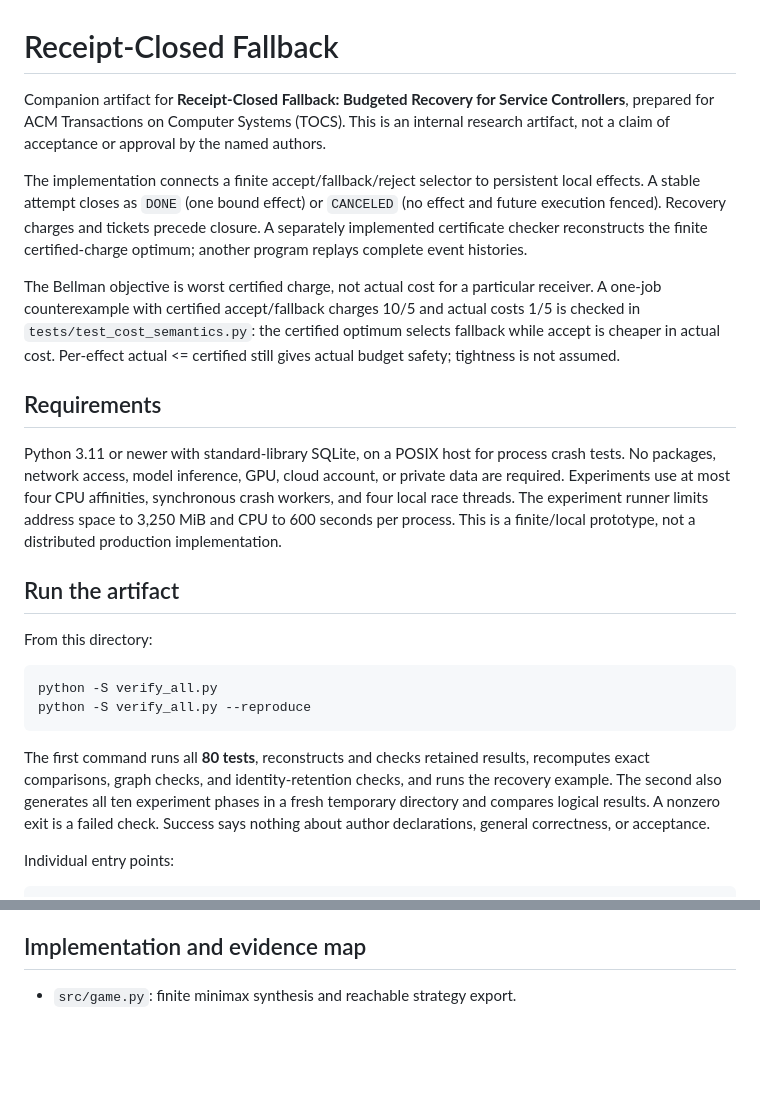
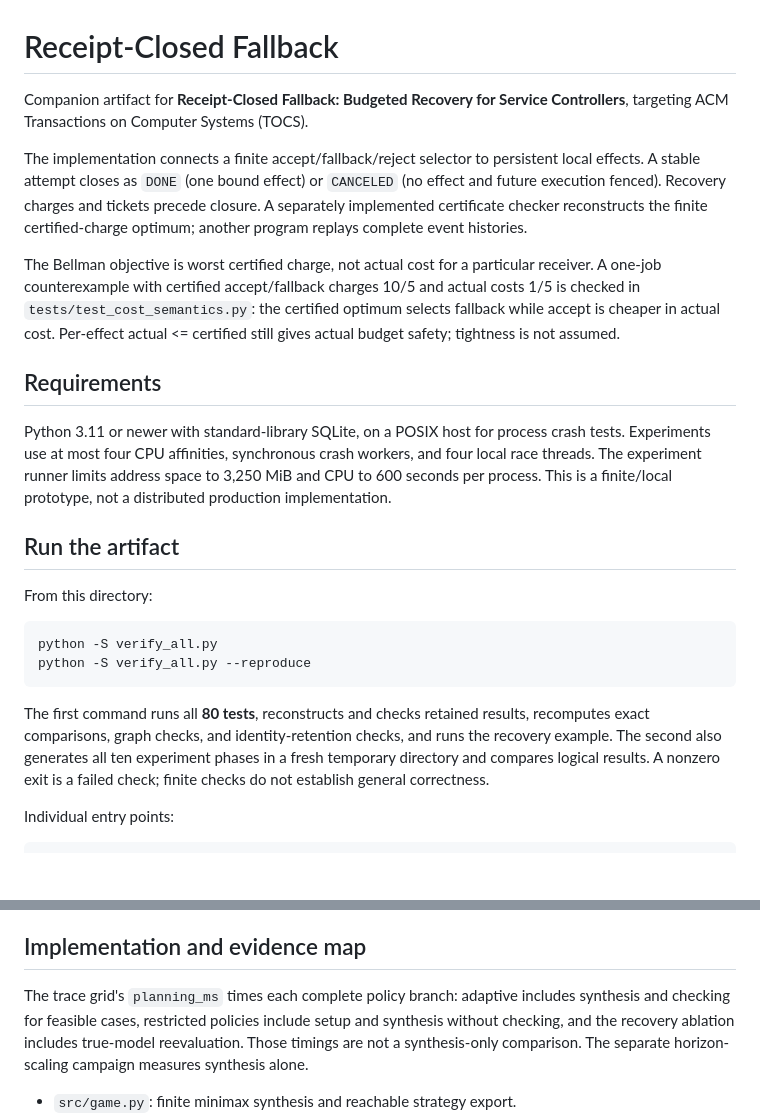
Before and after one commit to Haoyi-Zhang/FallbackReceipt, a Markdown page: README.md, 2 parts joined by grey strips. GitHub-like rendering; blank space fills up the shorter version.

Commit message:
State exact planning timer scopes

````diff
--- a/README.md
+++ b/README.md
@@ -1,6 +1,6 @@
 # Receipt-Closed Fallback
 
-Companion artifact for **Receipt-Closed Fallback: Budgeted Recovery for Service Controllers**, prepared for ACM Transactions on Computer Systems (TOCS). This is an internal research artifact, not a claim of acceptance or approval by the named authors.
+Companion artifact for **Receipt-Closed Fallback: Budgeted Recovery for Service Controllers**, targeting ACM Transactions on Computer Systems (TOCS).
 
 The implementation connects a finite accept/fallback/reject selector to persistent local effects. A stable attempt closes as `DONE` (one bound effect) or `CANCELED` (no effect and future execution fenced). Recovery charges and tickets precede closure. A separately implemented certificate checker reconstructs the finite certified-charge optimum; another program replays complete event histories.
 
@@ -8,7 +8,7 @@ The Bellman objective is worst certified charge, not actual cost for a particula
 
 ## Requirements
 
-Python 3.11 or newer with standard-library SQLite, on a POSIX host for process crash tests. No packages, network access, model inference, GPU, cloud account, or private data are required. Experiments use at most four CPU affinities, synchronous crash workers, and four local race threads. The experiment runner limits address space to 3,250 MiB and CPU to 600 seconds per process. This is a finite/local prototype, not a distributed production implementation.
+Python 3.11 or newer with standard-library SQLite, on a POSIX host for process crash tests. Experiments use at most four CPU affinities, synchronous crash workers, and four local race threads. The experiment runner limits address space to 3,250 MiB and CPU to 600 seconds per process. This is a finite/local prototype, not a distributed production implementation.
 
 ## Run the artifact
 
@@ -19,7 +19,7 @@ python -S verify_all.py
 python -S verify_all.py --reproduce
 ```
 
-The first command runs all **80 tests**, reconstructs and checks retained results, recomputes exact comparisons, graph checks, and identity-retention checks, and runs the recovery example. The second also generates all ten experiment phases in a fresh temporary directory and compares logical results. A nonzero exit is a failed check. Success says nothing about author declarations, general correctness, or acceptance.
+The first command runs all **80 tests**, reconstructs and checks retained results, recomputes exact comparisons, graph checks, and identity-retention checks, and runs the recovery example. The second also generates all ten experiment phases in a fresh temporary directory and compares logical results. A nonzero exit is a failed check; finite checks do not establish general correctness.
 
 Individual entry points:
 
@@ -57,6 +57,8 @@ The local implementation evidence comprises 30 fault schedules with complete rep
 
 ## Implementation and evidence map
 
+The trace grid's `planning_ms` times each complete policy branch: adaptive includes synthesis and checking for feasible cases, restricted policies include setup and synthesis without checking, and the recovery ablation includes true-model reevaluation. Those timings are not a synthesis-only comparison. The separate horizon-scaling campaign measures synthesis alone.
+
 - `src/game.py`: finite minimax synthesis and reachable strategy export.
 - `src/evidence_check.py`: exact database inventory and read-only database/JSON/local-effect correspondence, with no runtime constructors.
 - `src/checker.py`: separately implemented transition and optimality reconstruction, strict schemas, exact closure, bounded-state refusal.
````
